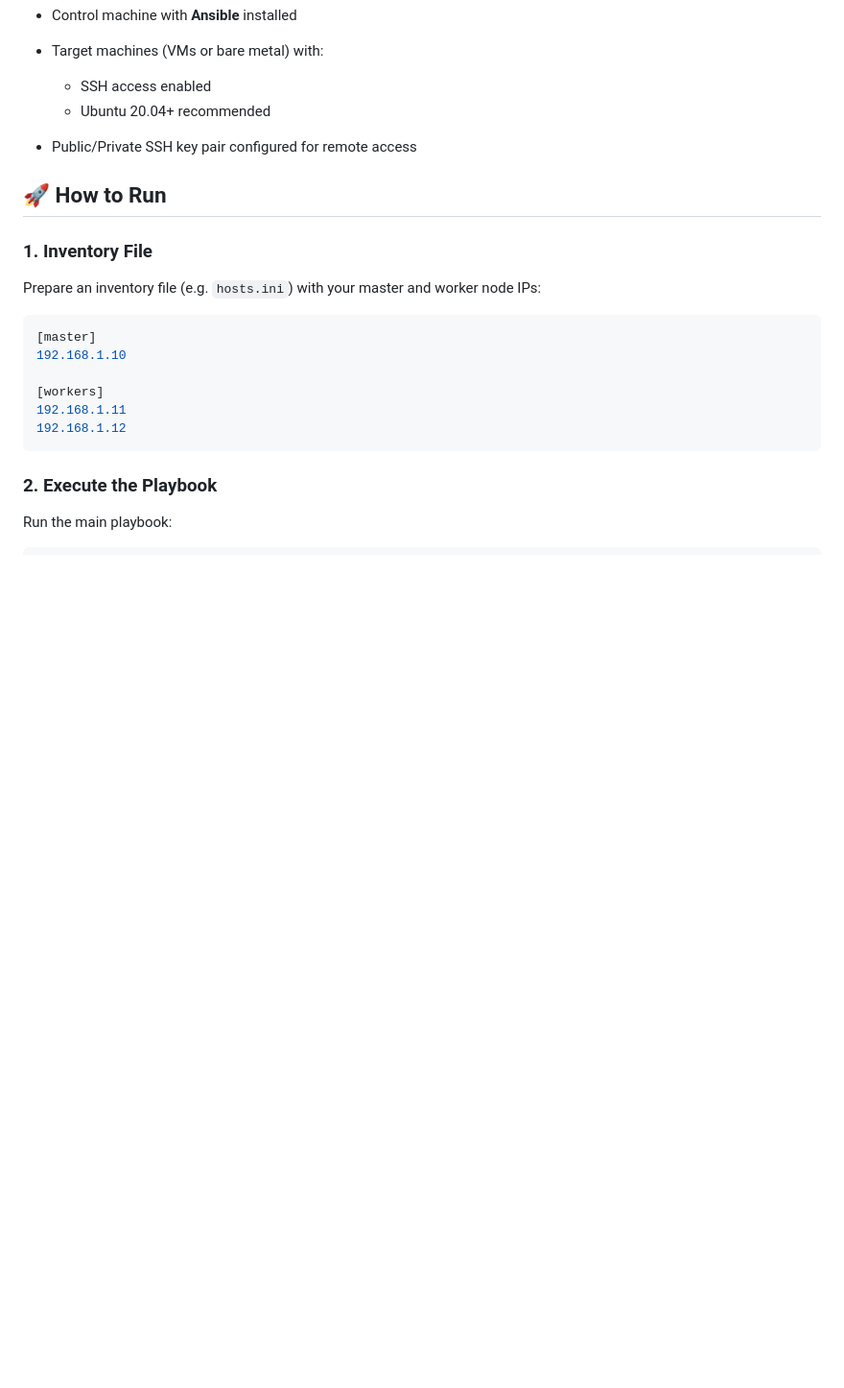
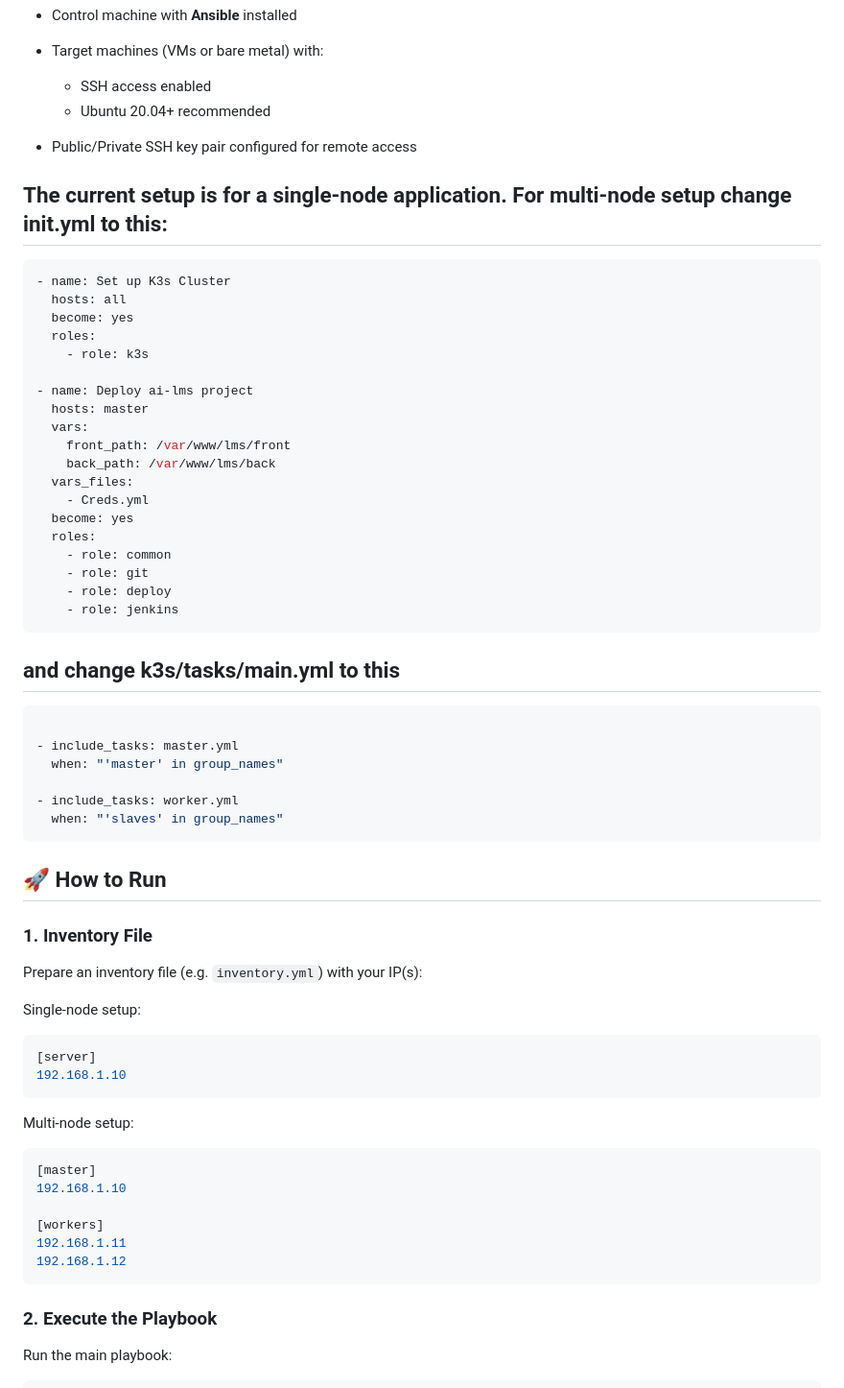
Before and after one commit to YoussefKhalidAli/Task_Master, a Markdown page: README.md, the part around the change. Shown at 96% size. Rendered like a GitHub page; blank space fills up the shorter version.

````diff
--- a/README.md
+++ b/README.md
@@ -30,11 +30,55 @@ frontend/
   * Ubuntu 20.04+ recommended
 * Public/Private SSH key pair configured for remote access
 
+## The current setup is for a single-node application. For multi-node setup change init.yml to this:
+
+```ini
+- name: Set up K3s Cluster
+  hosts: all
+  become: yes
+  roles:
+    - role: k3s
+
+- name: Deploy ai-lms project
+  hosts: master
+  vars:
+    front_path: /var/www/lms/front
+    back_path: /var/www/lms/back
+  vars_files:
+    - Creds.yml
+  become: yes
+  roles:
+    - role: common
+    - role: git
+    - role: deploy
+    - role: jenkins
+```
+
+## and change k3s/tasks/main.yml to this
+
+```ini
+
+- include_tasks: master.yml
+  when: "'master' in group_names"
+
+- include_tasks: worker.yml
+  when: "'slaves' in group_names"
+```
+
 ## 🚀 How to Run
 
 ### 1. Inventory File
 
-Prepare an inventory file (e.g. `hosts.ini`) with your master and worker node IPs:
+Prepare an inventory file (e.g. `inventory.yml`) with your IP(s):
+
+Single-node setup:
+
+```ini
+[server]
+192.168.1.10
+```
+
+Multi-node setup:
 
 ```ini
 [master]
````
